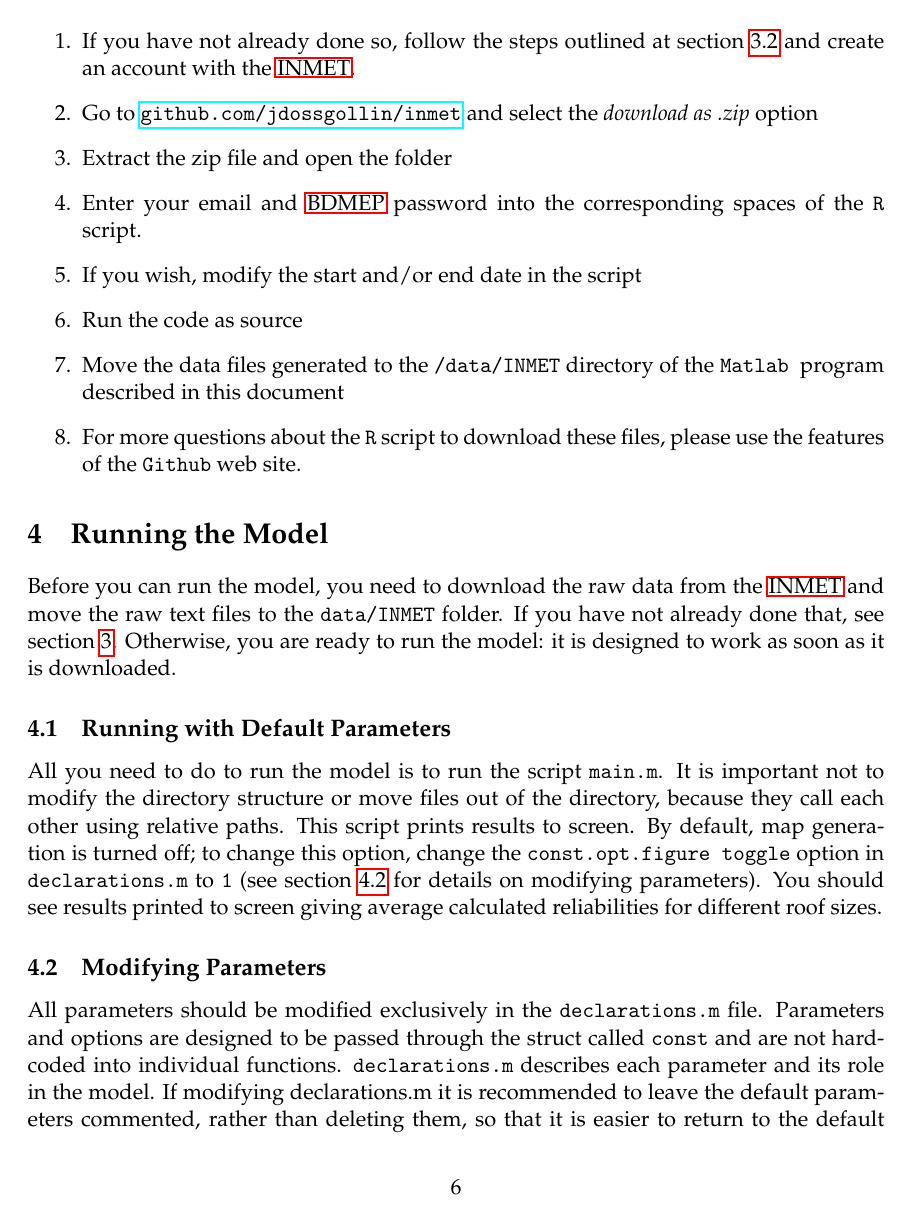
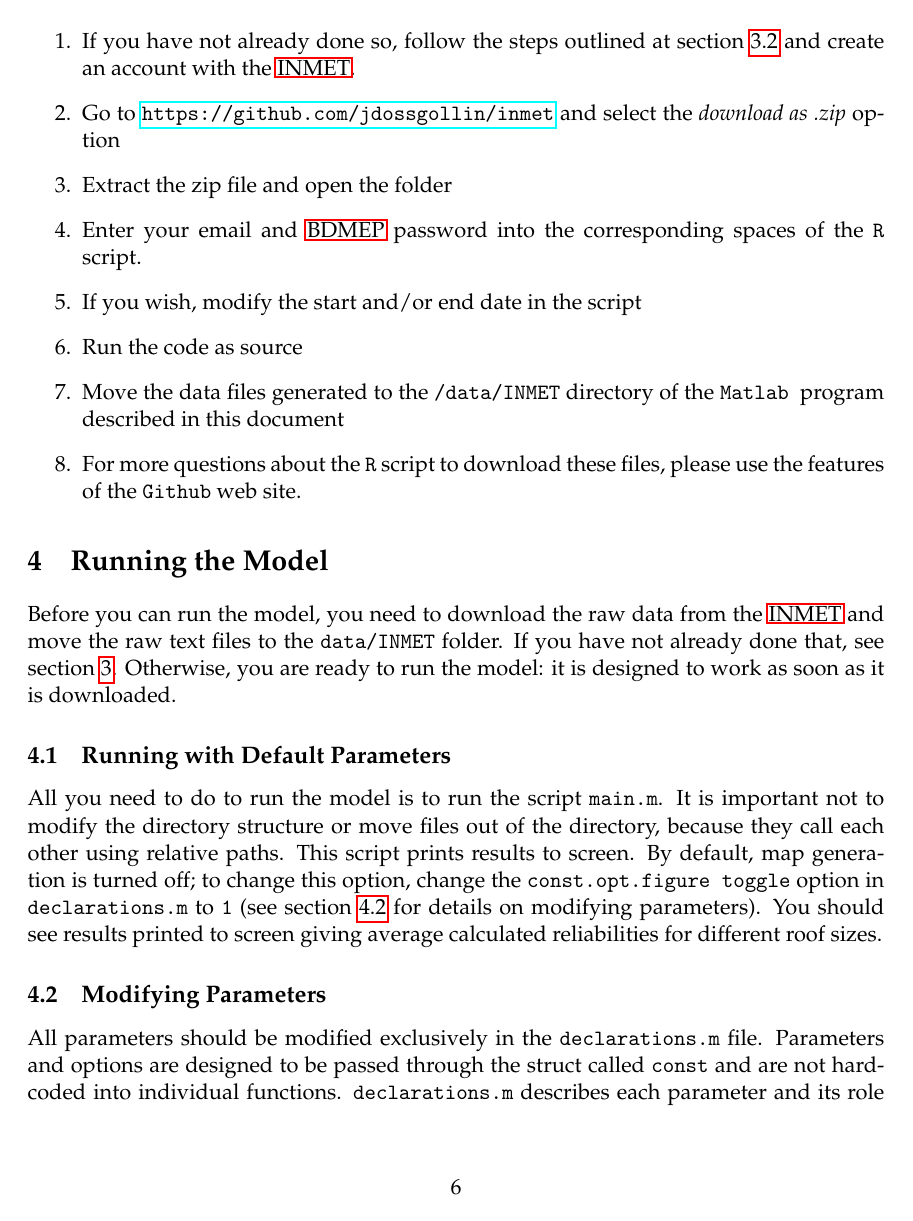
Before and after one commit to jdossgollin/2014-matlab-cisternas-brasil, a LaTeX paper (doc/documentation.tex): page 6 of 10. Compiled offline with pdfLaTeX.

Commit message:
Some more documentation additions

```diff
--- a/doc/documentation.tex
+++ b/doc/documentation.tex
@@ -148,7 +148,7 @@ To use the script to automatically download data files from the \ac{BDMEP}:
 
 \begin{enumerate}
 \item If you have not already done so, follow the steps outlined at \cref{register} and create an account with the \ac{INMET}.
-\item Go to \url{github.com/jdossgollin/inmet} and select the \usee{download as .zip} option
+\item Go to \url{https://github.com/jdossgollin/inmet} and select the \usee{download as .zip} option
 \item Extract the zip file and open the folder
 \item Enter your email and \ac{BDMEP} password into the corresponding spaces of the \code{R} script.
 \item If you wish, modify the start and/or end date in the script
```
Also changed, not shown: doc/documentation.pdf.
